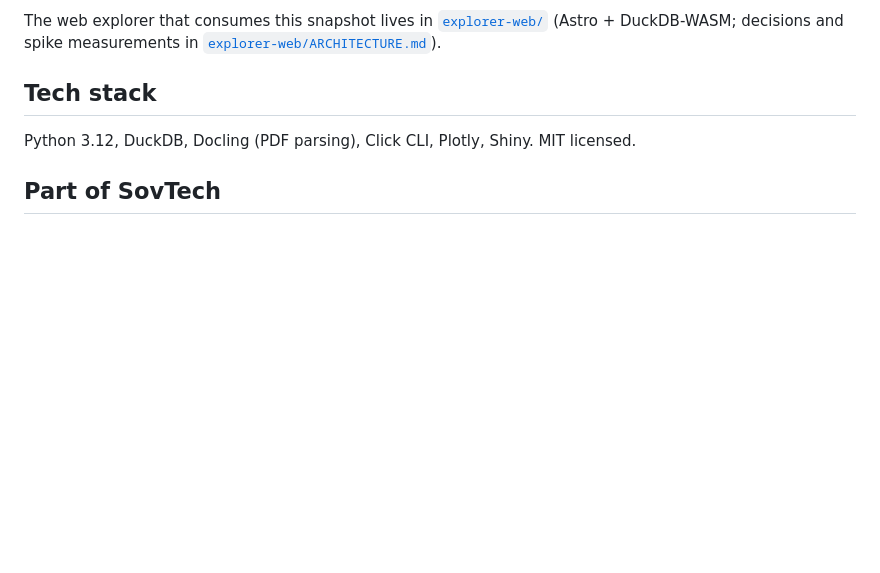
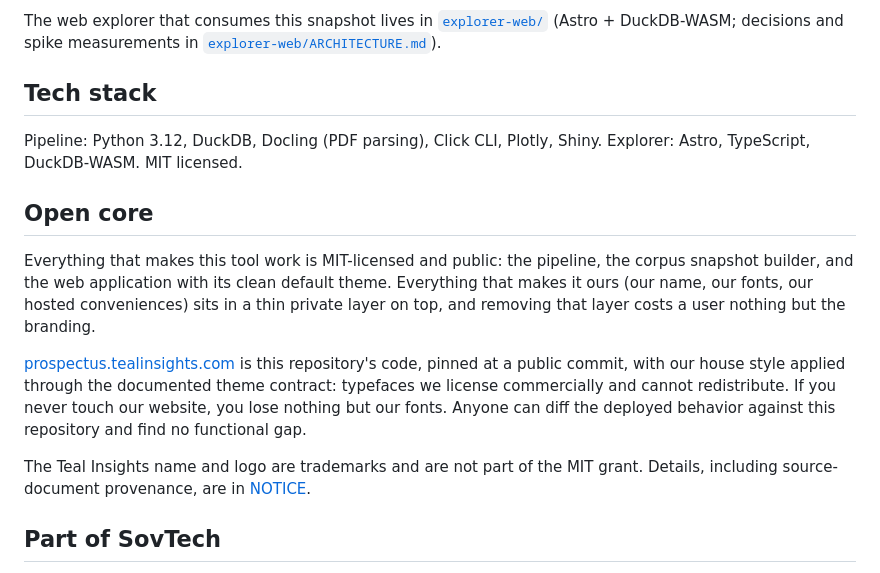
Before and after one commit to Teal-Insights/sovereign-prospectus-corpus, a Markdown page: README.md, the part around one of its changes. GitHub-like rendering; blank space fills up the shorter version.

```diff
--- a/README.md
+++ b/README.md
@@ -60,7 +95,15 @@ The web explorer that consumes this snapshot lives in [`explorer-web/`](explorer
 
 ## Tech stack
 
-Python 3.12, DuckDB, Docling (PDF parsing), Click CLI, Plotly, Shiny. MIT licensed.
+Pipeline: Python 3.12, DuckDB, Docling (PDF parsing), Click CLI, Plotly, Shiny. Explorer: Astro, TypeScript, DuckDB-WASM. MIT licensed.
+
+## Open core
+
+Everything that makes this tool work is MIT-licensed and public: the pipeline, the corpus snapshot builder, and the web application with its clean default theme. Everything that makes it ours (our name, our fonts, our hosted conveniences) sits in a thin private layer on top, and removing that layer costs a user nothing but the branding.
+
+[prospectus.tealinsights.com](https://prospectus.tealinsights.com) is this repository's code, pinned at a public commit, with our house style applied through the documented theme contract: typefaces we license commercially and cannot redistribute. If you never touch our website, you lose nothing but our fonts. Anyone can diff the deployed behavior against this repository and find no functional gap.
+
+The Teal Insights name and logo are trademarks and are not part of the MIT grant. Details, including source-document provenance, are in [NOTICE](NOTICE).
 
 ## Part of SovTech
 
```
Also changed, not shown: other parts of README.md (+37 -2 lines), docs/images/explorer-web-browse.png (added), 1 other file.
